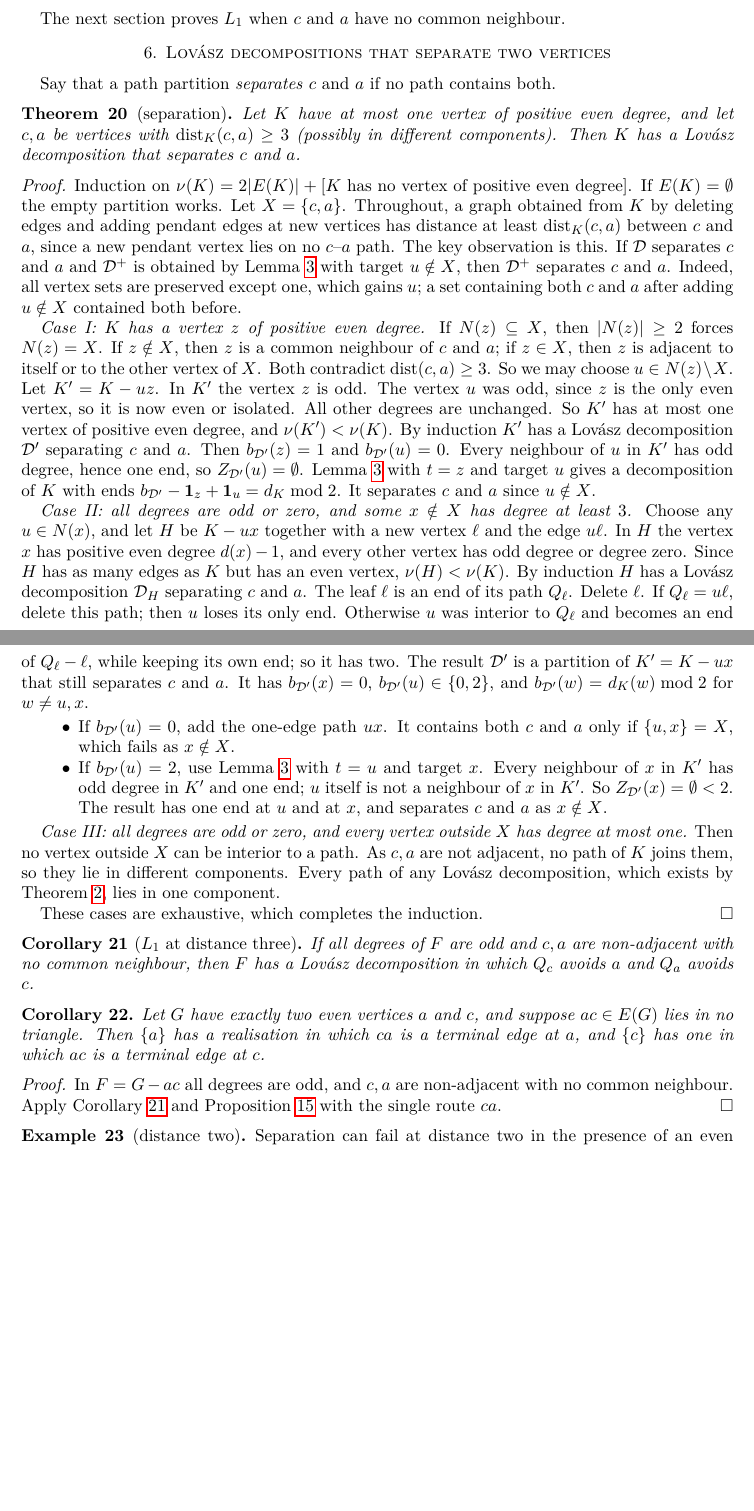
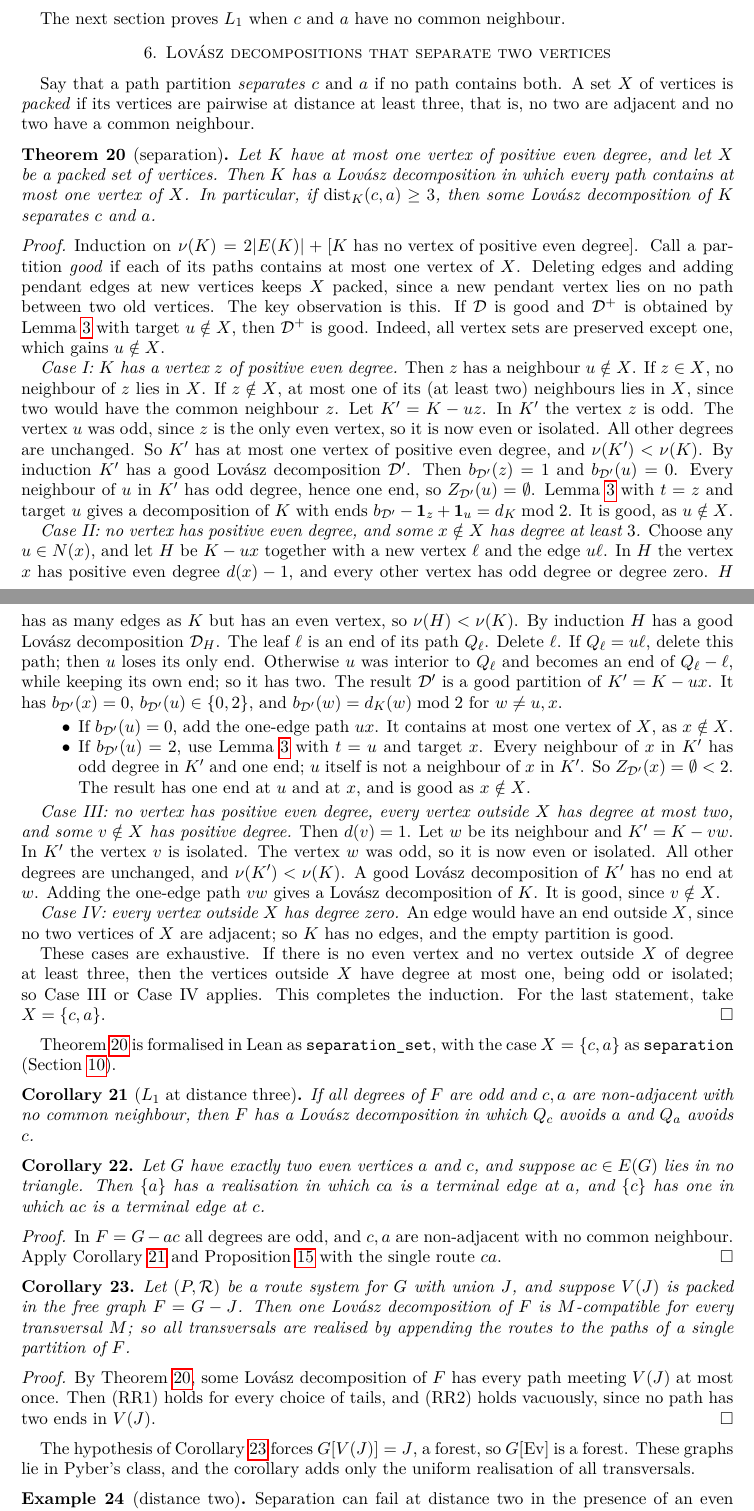
Before and after one commit to rooster4166/Manuscripts, a LaTeX paper (manuscripts/route-descent/route-descent.tex): two parts of pages 7 and 8 of 11 before the commit and two parts of pages 7 and 8 of 12 after it, joined at a grey line, cut so that both start at the same text, the shorter picture padded with empty space. Compiled offline with pdfLaTeX.

Commit message:
Separation theorem, set form: every path meets a packed set at most once (Lean separation_set, manuscript Thm sep, Cor packed routes)
Co-Authored-By: Claude Opus 5.5 <noreply@anthropic.com>
Claude-Session: https://claude.ai/code/session_01FxXpViNYwgYUE2BTWtj3X9

```diff
--- a/manuscripts/route-descent/route-descent.tex
+++ b/manuscripts/route-descent/route-descent.tex
@@ -442,59 +444,67 @@ The next section proves $L_1$ when $c$ and $a$ have no common neighbour.
 
 \section{Lov\'asz decompositions that separate two vertices}\label{sec:sep}
 
-Say that a path partition \emph{separates} $c$ and $a$ if no path contains both.
+Say that a path partition \emph{separates} $c$ and $a$ if no path contains both. A set $X$ of
+vertices is \emph{packed} if its vertices are pairwise at distance at least three, that is, no two are
+adjacent and no two have a common neighbour.
 
 \begin{theorem}[separation]\label{thm:sep}
-Let $K$ have at most one vertex of positive even degree, and let $c,a$ be vertices with
-$\mathrm{dist}_K(c,a)\ge3$ (possibly in different components). Then $K$ has a Lov\'asz decomposition that
-separates $c$ and $a$.
+Let $K$ have at most one vertex of positive even degree, and let $X$ be a packed set of vertices. Then
+$K$ has a Lov\'asz decomposition in which every path contains at most one vertex of $X$. In particular,
+if $\mathrm{dist}_K(c,a)\ge3$, then some Lov\'asz decomposition of $K$ separates $c$ and $a$.
 \end{theorem}
 
 \begin{proof}
-Induction on $\nu(K)=2|E(K)|+[\text{$K$ has no vertex of positive even degree}]$. If $E(K)=\emptyset$ the
-empty partition works. Let $X=\{c,a\}$. Throughout, a graph obtained from $K$ by deleting edges and adding
-pendant edges at new vertices has distance at least $\mathrm{dist}_K(c,a)$ between $c$ and $a$, since a
-new pendant vertex lies on no $c$--$a$ path. The key observation is this. If $\cD$ separates $c$ and $a$
-and $\cD^+$ is obtained by Lemma~\ref{lem:fan} with target $u\notin X$, then $\cD^+$ separates $c$ and $a$.
-Indeed, all vertex sets are preserved except one, which gains $u$; a set containing both $c$ and $a$
-after adding $u\notin X$ contained both before.
+Induction on $\nu(K)=2|E(K)|+[\text{$K$ has no vertex of positive even degree}]$. Call a partition
+\emph{good} if each of its paths contains at most one vertex of $X$. Deleting edges and adding pendant
+edges at new vertices keeps $X$ packed, since a new pendant vertex lies on no path between two old
+vertices. The key observation is this. If $\cD$ is good and $\cD^+$ is obtained by Lemma~\ref{lem:fan}
+with target $u\notin X$, then $\cD^+$ is good. Indeed, all vertex sets are preserved except one, which
+gains $u\notin X$.
 
-\emph{Case I: $K$ has a vertex $z$ of positive even degree.} If $N(z)\subseteq X$, then $|N(z)|\ge2$
-forces $N(z)=X$. If $z\notin X$, then $z$ is a common neighbour of $c$ and $a$; if $z\in X$, then $z$ is
-adjacent to itself or to the other vertex of $X$. Both contradict $\mathrm{dist}(c,a)\ge3$. So we may
-choose $u\in N(z)\setminus X$. Let
-$K'=K-uz$. In $K'$ the vertex $z$ is odd. The vertex $u$ was odd, since $z$ is the only even vertex, so
-it is now even or isolated. All other degrees are unchanged. So $K'$ has at most one vertex of positive
-even degree, and $\nu(K')<\nu(K)$. By induction $K'$ has a Lov\'asz decomposition $\cD'$ separating $c$
-and $a$. Then $b_{\cD'}(z)=1$ and $b_{\cD'}(u)=0$. Every neighbour of $u$ in $K'$ has odd degree, hence
-one end, so $Z_{\cD'}(u)=\emptyset$. Lemma~\ref{lem:fan} with $t=z$ and target $u$ gives a decomposition of
-$K$ with ends $b_{\cD'}-\mathbf 1_z+\mathbf 1_u=d_K\bmod2$. It separates $c$ and $a$ since $u\notin X$.
+\emph{Case I: $K$ has a vertex $z$ of positive even degree.} Then $z$ has a neighbour $u\notin X$. If
+$z\in X$, no neighbour of $z$ lies in $X$. If $z\notin X$, at most one of its (at least two)
+neighbours lies in $X$, since two would have the common neighbour $z$. Let $K'=K-uz$. In $K'$ the
+vertex $z$ is odd. The vertex $u$ was odd, since $z$ is the only even vertex, so it is now even or
+isolated. All other degrees are unchanged. So $K'$ has at most one vertex of positive even degree, and
+$\nu(K')<\nu(K)$. By induction $K'$ has a good Lov\'asz decomposition $\cD'$. Then
+$b_{\cD'}(z)=1$ and $b_{\cD'}(u)=0$. Every neighbour of $u$ in $K'$ has odd degree, hence one end, so
+$Z_{\cD'}(u)=\emptyset$. Lemma~\ref{lem:fan} with $t=z$ and target $u$ gives a decomposition of $K$
+with ends $b_{\cD'}-\mathbf 1_z+\mathbf 1_u=d_K\bmod2$. It is good, as $u\notin X$.
 
-\emph{Case II: all degrees are odd or zero, and some $x\notin X$ has degree at least $3$.} Choose any
-$u\in N(x)$, and let $H$ be $K-ux$ together with a new vertex $\ell$ and the edge $u\ell$. In $H$ the vertex
-$x$ has positive even degree $d(x)-1$, and every other vertex has odd degree or degree zero. Since $H$ has
-as many edges as $K$ but has an even vertex, $\nu(H)<\nu(K)$. By induction $H$ has a Lov\'asz
-decomposition $\cD_H$ separating $c$ and $a$. The leaf $\ell$ is an end of its path $Q_\ell$. Delete
-$\ell$. If $Q_\ell=u\ell$, delete this path; then $u$ loses its only end. Otherwise $u$ was interior to
-$Q_\ell$ and becomes an end of $Q_\ell-\ell$, while keeping its own end; so it has two. The result
-$\cD'$ is a partition of $K'=K-ux$ that still separates $c$ and $a$. It has $b_{\cD'}(x)=0$,
-$b_{\cD'}(u)\in\{0,2\}$, and $b_{\cD'}(w)=d_K(w)\bmod2$ for $w\ne u,x$.
+\emph{Case II: no vertex has positive even degree, and some $x\notin X$ has degree at least $3$.}
+Choose any $u\in N(x)$, and let $H$ be $K-ux$ together with a new vertex $\ell$ and the edge $u\ell$. In $H$
+the vertex $x$ has positive even degree $d(x)-1$, and every other vertex has odd degree or degree zero.
+$H$ has as many edges as $K$ but has an even vertex, so $\nu(H)<\nu(K)$. By induction $H$ has a good
+Lov\'asz decomposition $\cD_H$. The leaf $\ell$ is an end of its path $Q_\ell$. Delete $\ell$. If
+$Q_\ell=u\ell$, delete this path; then $u$ loses its only end. Otherwise $u$ was interior to $Q_\ell$ and
+becomes an end of $Q_\ell-\ell$, while keeping its own end; so it has two. The result $\cD'$ is a good
+partition of $K'=K-ux$. It has $b_{\cD'}(x)=0$, $b_{\cD'}(u)\in\{0,2\}$, and
+$b_{\cD'}(w)=d_K(w)\bmod2$ for $w\ne u,x$.
 \begin{itemize}
-\item If $b_{\cD'}(u)=0$, add the one-edge path $ux$. It contains both $c$ and $a$ only if $\{u,x\}=X$,
-which fails as $x\notin X$.
+\item If $b_{\cD'}(u)=0$, add the one-edge path $ux$. It contains at most one vertex of $X$, as
+$x\notin X$.
 \item If $b_{\cD'}(u)=2$, use Lemma~\ref{lem:fan} with $t=u$ and target $x$. Every neighbour of $x$ in
 $K'$ has odd degree in $K'$ and one end; $u$ itself is not a neighbour of $x$ in $K'$. So
-$Z_{\cD'}(x)=\emptyset<2$. The result has one end at $u$ and at $x$, and separates $c$ and $a$ as
-$x\notin X$.
+$Z_{\cD'}(x)=\emptyset<2$. The result has one end at $u$ and at $x$, and is good as $x\notin X$.
 \end{itemize}
 
-\emph{Case III: all degrees are odd or zero, and every vertex outside $X$ has degree at most one.} Then
-no vertex outside $X$ can be interior to a path. As $c,a$ are not adjacent, no path of $K$ joins
-them, so they lie in different components. Every path of any Lov\'asz decomposition, which exists by
-Theorem~\ref{thm:lovasz}, lies in one component.
+\emph{Case III: no vertex has positive even degree, every vertex outside $X$ has degree at most two,
+and some $v\notin X$ has positive degree.} Then $d(v)=1$. Let $w$ be its neighbour and $K'=K-vw$. In
+$K'$ the vertex $v$ is isolated. The vertex $w$ was odd, so it is now even or isolated. All other
+degrees are unchanged, and $\nu(K')<\nu(K)$. A good Lov\'asz decomposition of $K'$ has no end at $w$.
+Adding the one-edge path $vw$ gives a Lov\'asz decomposition of $K$. It is good, since $v\notin X$.
 
-These cases are exhaustive, which completes the induction.
+\emph{Case IV: every vertex outside $X$ has degree zero.} An edge would have an end outside $X$, since
+no two vertices of $X$ are adjacent; so $K$ has no edges, and the empty partition is good.
+
+These cases are exhaustive. If there is no even vertex and no vertex outside $X$ of degree at least
+three, then the vertices outside $X$ have degree at most one, being odd or isolated; so Case~III or
+Case~IV applies. This completes the induction. For the last statement, take $X=\{c,a\}$.
 \end{proof}
+
+Theorem~\ref{thm:sep} is formalised in Lean as \texttt{separation\_set}, with the case
+$X=\{c,a\}$ as \texttt{separation} (Section~\ref{sec:lean}).
 
 \begin{corollary}[$L_1$ at distance three]\label{cor:L1}
 If all degrees of $F$ are odd and $c,a$ are non-adjacent with no common neighbour, then $F$ has a
@@ -511,6 +521,22 @@ terminal edge at $c$.
 In $F=G-ac$ all degrees are odd, and $c,a$ are non-adjacent with no common neighbour. Apply
 Corollary~\ref{cor:L1} and Proposition~\ref{prop:rr} with the single route $ca$.
 \end{proof}
+
+\begin{corollary}\label{cor:packedroutes}
+Let $(P,\cR)$ be a route system for $G$ with union $J$, and suppose $V(J)$ is packed in the free graph
+$F=G-J$. Then one Lov\'asz decomposition of $F$ is $M$-compatible for every transversal $M$; so all
+transversals are realised by appending the routes to the paths of a single partition of $F$.
+\end{corollary}
+
+\begin{proof}
+By Theorem~\ref{thm:sep}, some Lov\'asz decomposition of $F$ has every path meeting $V(J)$ at most once.
+Then (RR1) holds for every choice of tails, and (RR2) holds vacuously, since no path has two ends in
+$V(J)$.
+\end{proof}
+
+The hypothesis of Corollary~\ref{cor:packedroutes} forces $G[V(J)]=J$, a forest, so $G[\Ev]$ is a forest.
+These graphs lie in Pyber's class, and the corollary adds only the uniform realisation of all
+transversals.
 
 \begin{example}[distance two]\label{ex:dist2}
 Separation can fail at distance two in the presence of an even vertex. Let $K$ have vertices
```
Also changed, not shown: lean/README.md, manuscripts/route-descent/route-descent.pdf, manuscripts/route-descent/route-descent.tex (23 more changed lines), 3 other files.
